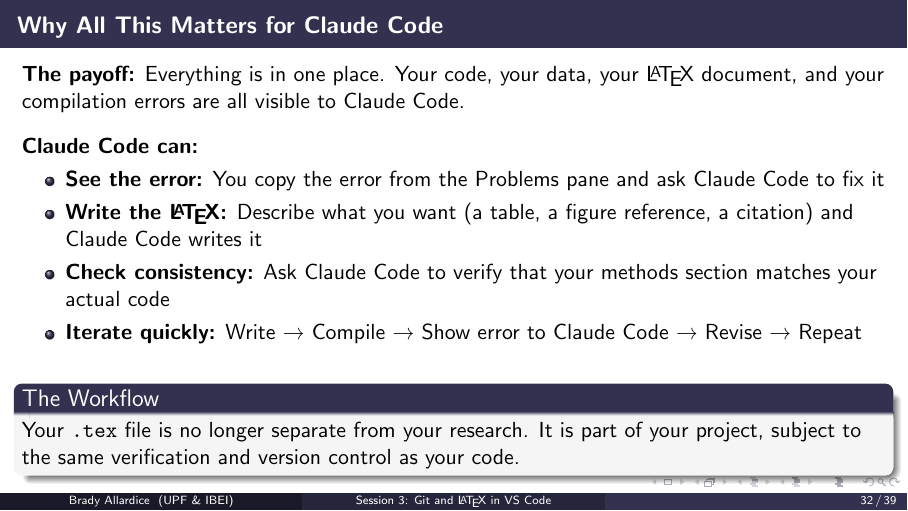
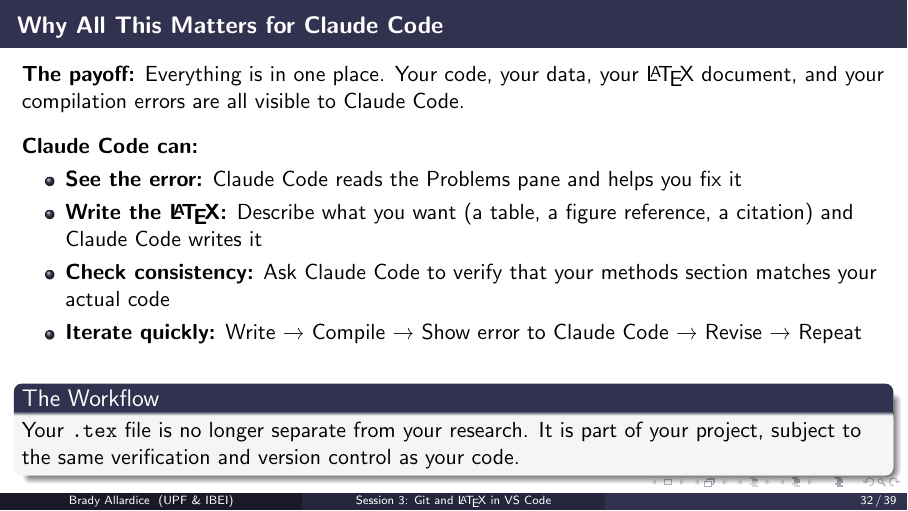
Before and after one commit to bradyallardice/claude-code-workshop, LaTeX slides (slides/session3_slides.tex): page 32 of 39. Compiled offline with pdfLaTeX.

Commit message:
Clarify that Claude Code directly reads Problems pane

```diff
--- a/slides/session3_slides.tex
+++ b/slides/session3_slides.tex
@@ -795,7 +795,7 @@
   \vspace{0.8em}
   \textbf{Claude Code can:}
   \begin{itemize}
-    \item \textbf{See the error:} You copy the error from the Problems pane and ask Claude Code to fix it
+    \item \textbf{See the error:} Claude Code reads the Problems pane and helps you fix it
     \item \textbf{Write the \LaTeX:} Describe what you want (a table, a figure reference, a citation) and Claude Code writes it
     \item \textbf{Check consistency:} Ask Claude Code to verify that your methods section matches your actual code
     \item \textbf{Iterate quickly:} Write → Compile → Show error to Claude Code → Revise → Repeat
```
Also changed, not shown: slides/session3_slides.pdf.
